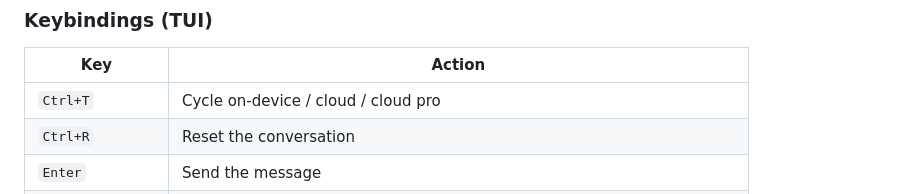
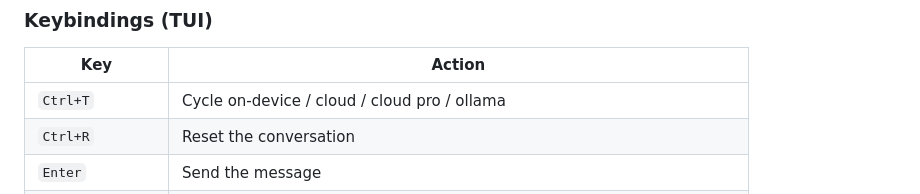
Before and after one commit to justwaters/fm-pcc, a Markdown page: README.md, the part around the change. Rendered like a GitHub page.

Commit message:
Fix README: Ctrl+T cycles all four models, not three

```diff
--- a/README.md
+++ b/README.md
@@ -137,7 +137,7 @@ watching (or interrupting) on anything that requires cleanup.
 
 | Key      | Action                                    |
 |----------|----------------------------------------------|
-| `Ctrl+T` | Cycle on-device / cloud / cloud pro           |
+| `Ctrl+T` | Cycle on-device / cloud / cloud pro / ollama   |
 | `Ctrl+R` | Reset the conversation                        |
 | `Enter`  | Send the message                              |
 | `↑`/`↓`  | Step back/forward through what you've sent (when no dropdown is open) |
```
